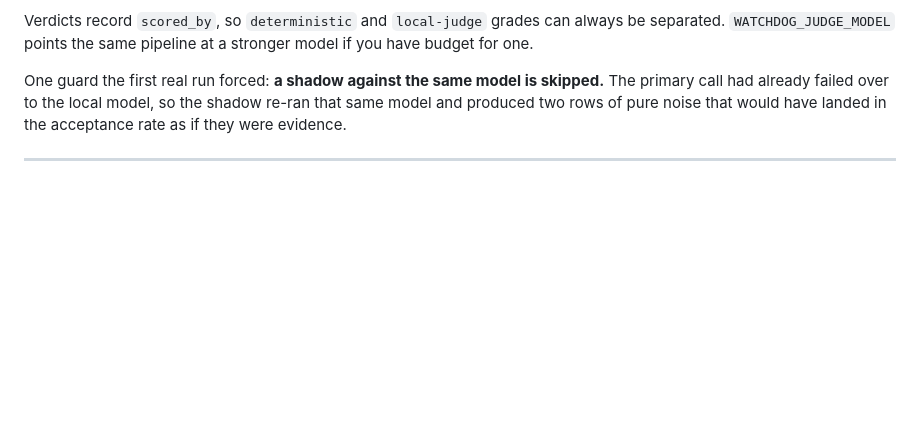
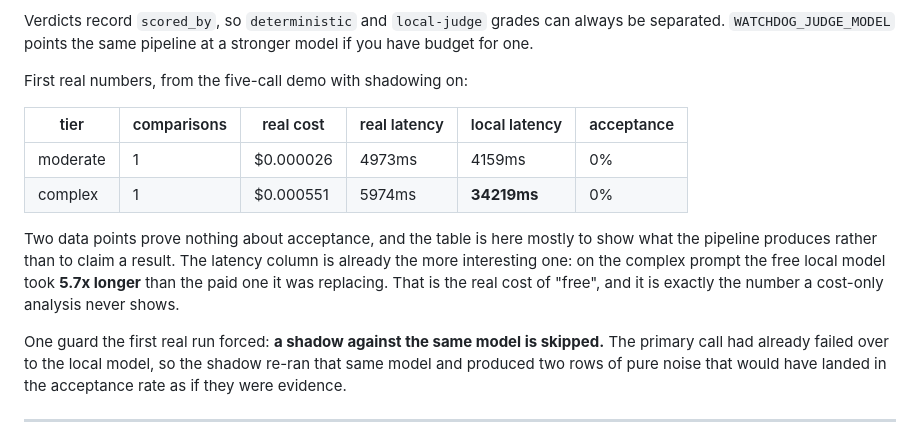
Before and after one commit to POLESTARRR/llm-cost-watchdog, a Markdown page: README.md, the part around the change. Drawn GitHub-style; blank space fills up the shorter version.

Commit message:
Record the first real shadow numbers, including the latency cost of free
Two comparisons is not a result and the README says so. The latency column is
the point: on the complex prompt the free local model took 5.7x longer than the
paid one it would have replaced, which is the cost a cost-only analysis never
shows.

```diff
--- a/README.md
+++ b/README.md
@@ -517,6 +517,19 @@ best-documented LLM-judge failure mode, and an unparseable verdict counts as
 Verdicts record `scored_by`, so `deterministic` and `local-judge` grades can
 always be separated. `WATCHDOG_JUDGE_MODEL` points the same pipeline at a
 stronger model if you have budget for one.
+
+First real numbers, from the five-call demo with shadowing on:
+
+| tier | comparisons | real cost | real latency | local latency | acceptance |
+|---|---|---|---|---|---|
+| moderate | 1 | $0.000026 | 4973ms | 4159ms | 0% |
+| complex | 1 | $0.000551 | 5974ms | **34219ms** | 0% |
+
+Two data points prove nothing about acceptance, and the table is here mostly to
+show what the pipeline produces rather than to claim a result. The latency
+column is already the more interesting one: on the complex prompt the free local
+model took **5.7x longer** than the paid one it was replacing. That is the real
+cost of "free", and it is exactly the number a cost-only analysis never shows.
 
 One guard the first real run forced: **a shadow against the same model is
 skipped.** The primary call had already failed over to the local model, so the
```
